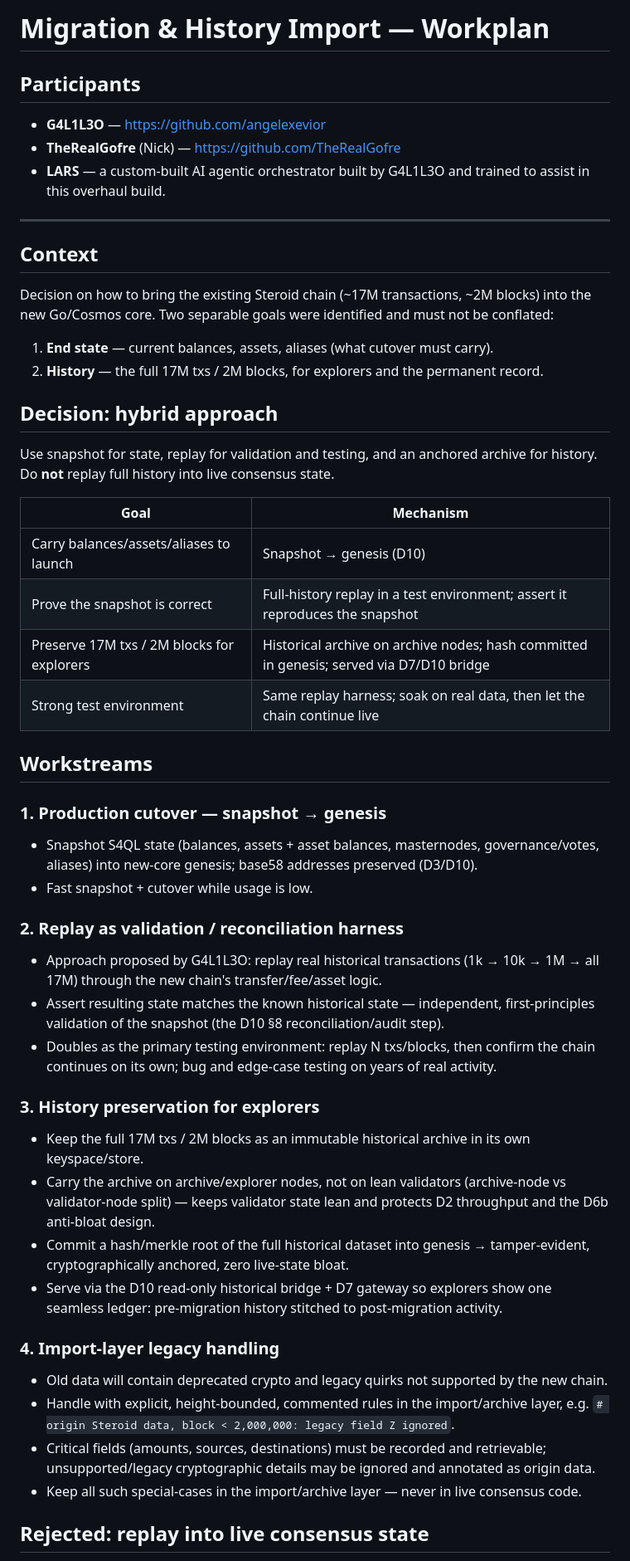
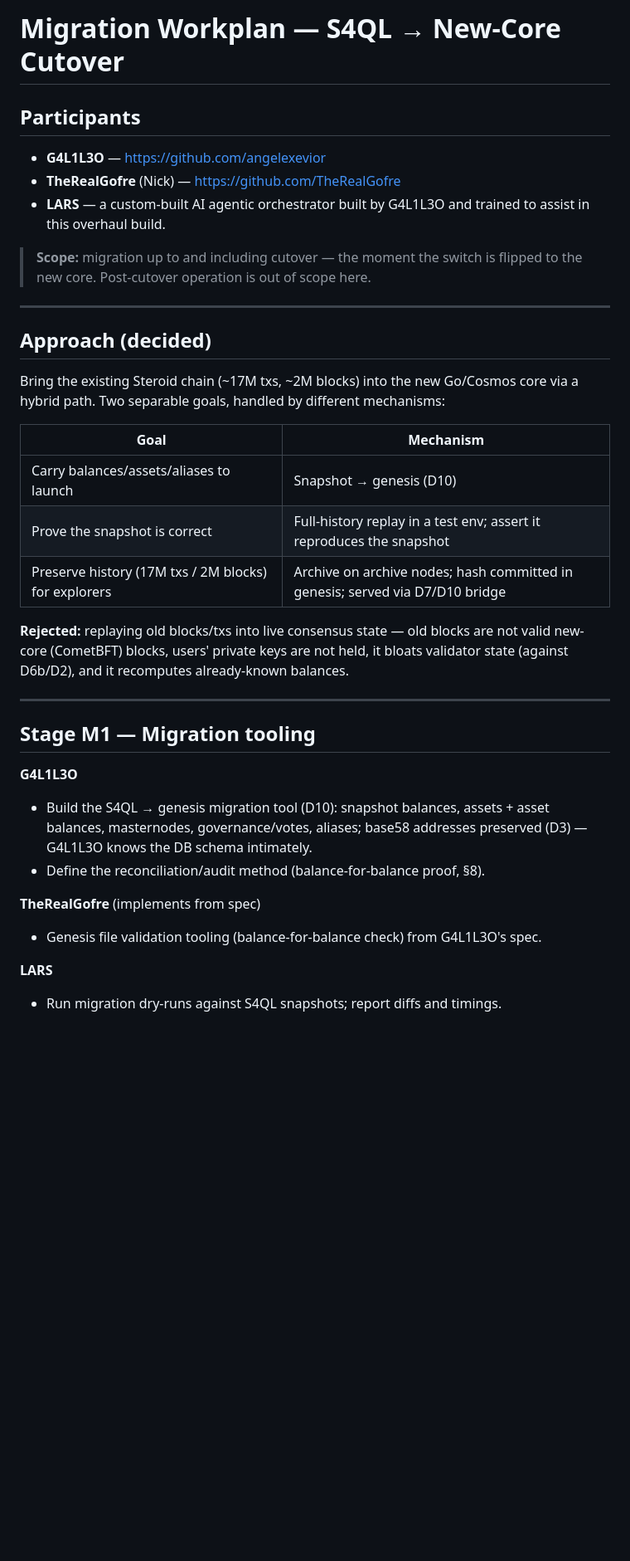
Before and after one commit to BeepXtra/Steroid-Core4.0, a Markdown page: docs/WORKPLAN-migration.md, the part around one of its changes. Shown at 83% size. Rendered like a GitHub page; blank space fills up the shorter version.

Commit message:
docs: add build workplan; scope migration workplan to cutover

```diff
--- a/docs/WORKPLAN-migration.md
+++ b/docs/WORKPLAN-migration.md
@@ -1,4 +1,4 @@
-# Migration & History Import — Workplan
+# Migration Workplan — S4QL → New-Core Cutover
 
 ## Participants
 - **G4L1L3O** — https://github.com/angelexevior
@@ -6,66 +6,39 @@
 - **LARS** — a custom-built AI agentic orchestrator built by G4L1L3O and trained to
   assist in this overhaul build.
 
+> **Scope:** migration up to and including cutover — the moment the switch is flipped
+> to the new core. Post-cutover operation is out of scope here.
+
 ---
 
-## Context
+## Approach (decided)
 
-Decision on how to bring the existing Steroid chain (~17M transactions, ~2M blocks)
-into the new Go/Cosmos core. Two separable goals were identified and must not be
-conflated:
-
-1. **End state** — current balances, assets, aliases (what cutover must carry).
-2. **History** — the full 17M txs / 2M blocks, for explorers and the permanent record.
-
-## Decision: hybrid approach
-
-Use snapshot for state, replay for validation and testing, and an anchored archive
-for history. Do **not** replay full history into live consensus state.
+Bring the existing Steroid chain (~17M txs, ~2M blocks) into the new Go/Cosmos core
+via a hybrid path. Two separable goals, handled by different mechanisms:
 
 | Goal | Mechanism |
 |------|-----------|
 | Carry balances/assets/aliases to launch | Snapshot → genesis (D10) |
-| Prove the snapshot is correct | Full-history replay in a test environment; assert it reproduces the snapshot |
-| Preserve 17M txs / 2M blocks for explorers | Historical archive on archive nodes; hash committed in genesis; served via D7/D10 bridge |
-| Strong test environment | Same replay harness; soak on real data, then let the chain continue live |
+| Prove the snapshot is correct | Full-history replay in a test env; assert it reproduces the snapshot |
+| Preserve history (17M txs / 2M blocks) for explorers | Archive on archive nodes; hash committed in genesis; served via D7/D10 bridge |
 
-## Workstreams
+**Rejected:** replaying old blocks/txs into live consensus state — old blocks are not
+valid new-core (CometBFT) blocks, users' private keys are not held, it bloats
+validator state (against D6b/D2), and it recomputes already-known balances.
 
-### 1. Production cutover — snapshot → genesis
-- Snapshot S4QL state (balances, assets + asset balances, masternodes,
-  governance/votes, aliases) into new-core genesis; base58 addresses preserved
-  (D3/D10).
-- Fast snapshot + cutover while usage is low.
+---
 
-### 2. Replay as validation / reconciliation harness
-- Approach proposed by G4L1L3O: replay real historical transactions
-  (1k → 10k → 1M → all 17M) through the new chain's transfer/fee/asset logic.
-- Assert resulting state matches the known historical state — independent,
-  first-principles validation of the snapshot (the D10 §8 reconciliation/audit step).
-- Doubles as the primary testing environment: replay N txs/blocks, then confirm the
-  chain continues on its own; bug and edge-case testing on years of real activity.
+## Stage M1 — Migration tooling
 
-### 3. History preservation for explorers
-- Keep the full 17M txs / 2M blocks as an immutable historical archive in its own
-  keyspace/store.
-- Carry the archive on archive/explorer nodes, not on lean validators (archive-node
-  vs validator-node split) — keeps validator state lean and protects D2 throughput
-  and the D6b anti-bloat design.
-- Commit a hash/merkle root of the full historical dataset into genesis →
-  tamper-evident, cryptographically anchored, zero live-state bloat.
-- Serve via the D10 read-only historical bridge + D7 gateway so explorers show one
-  seamless ledger: pre-migration history stitched to post-migration activity.
+**G4L1L3O**
+- Build the S4QL → genesis migration tool (D10): snapshot balances, assets + asset
+  balances, masternodes, governance/votes, aliases; base58 addresses preserved (D3) —
+  G4L1L3O knows the DB schema intimately.
+- Define the reconciliation/audit method (balance-for-balance proof, §8).
 
-### 4. Import-layer legacy handling
-- Old data will contain deprecated crypto and legacy quirks not supported by the new
-  chain.
-- Handle with explicit, height-bounded, commented rules in the import/archive layer,
-  e.g. `# origin Steroid data, block < 2,000,000: legacy field Z ignored`.
-- Critical fields (amounts, sources, destinations) must be recorded and retrievable;
-  unsupported/legacy cryptographic details may be ignored and annotated as origin
-  data.
-- Keep all such special-cases in the import/archive layer — never in live consensus
-  code.
+**TheRealGofre** (implements from spec)
+- Genesis file validation tooling (balance-for-balance check) from G4L1L3O's spec.
 
-## Rejected: replay into live consensus state
+**LARS**
+- Run migration dry-runs against S4QL snapshots; report diffs and timings.
 
```
Also changed, not shown: other parts of docs/WORKPLAN-migration.md (+52 -11 lines), docs/WORKPLAN-build.md (added, +71 -0 lines).
